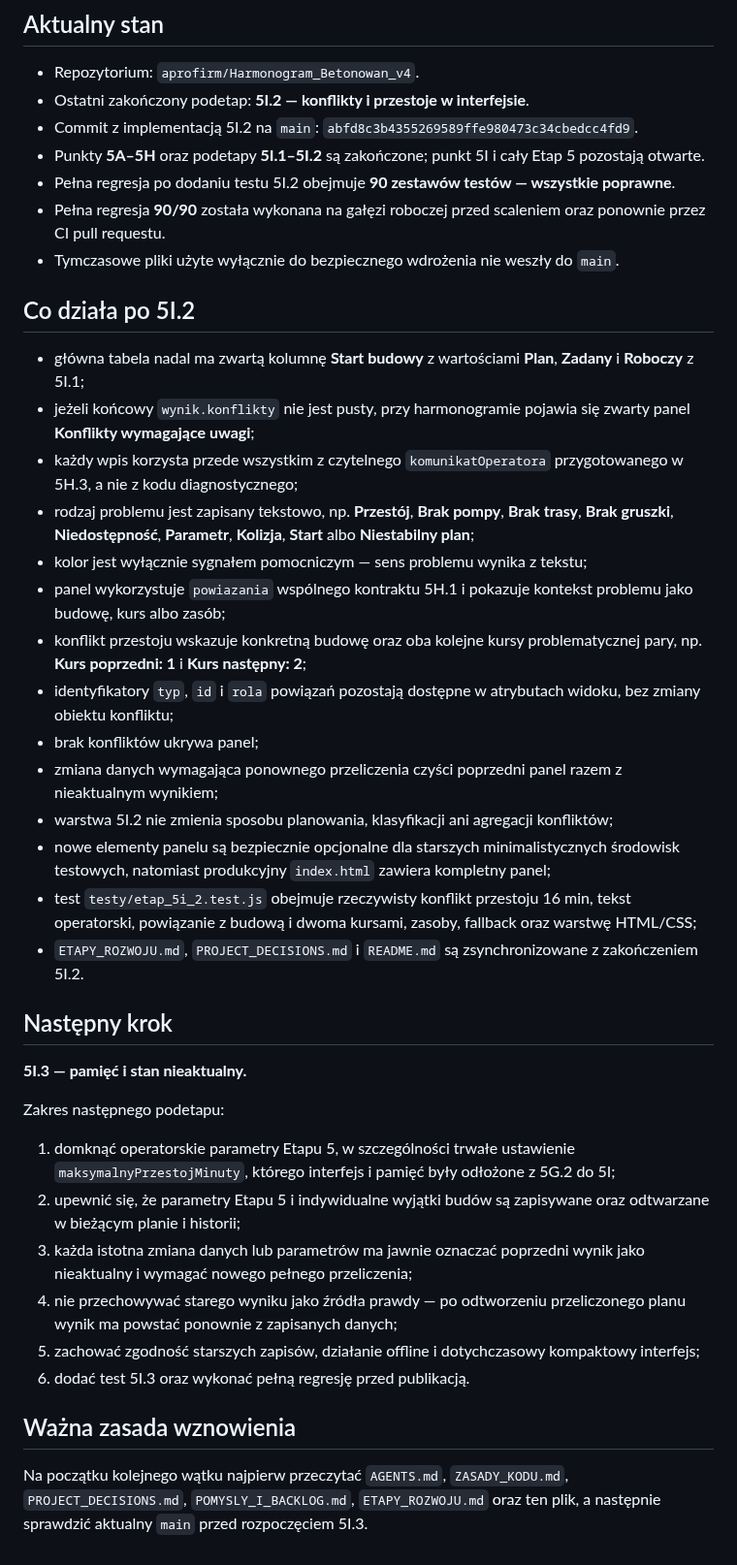
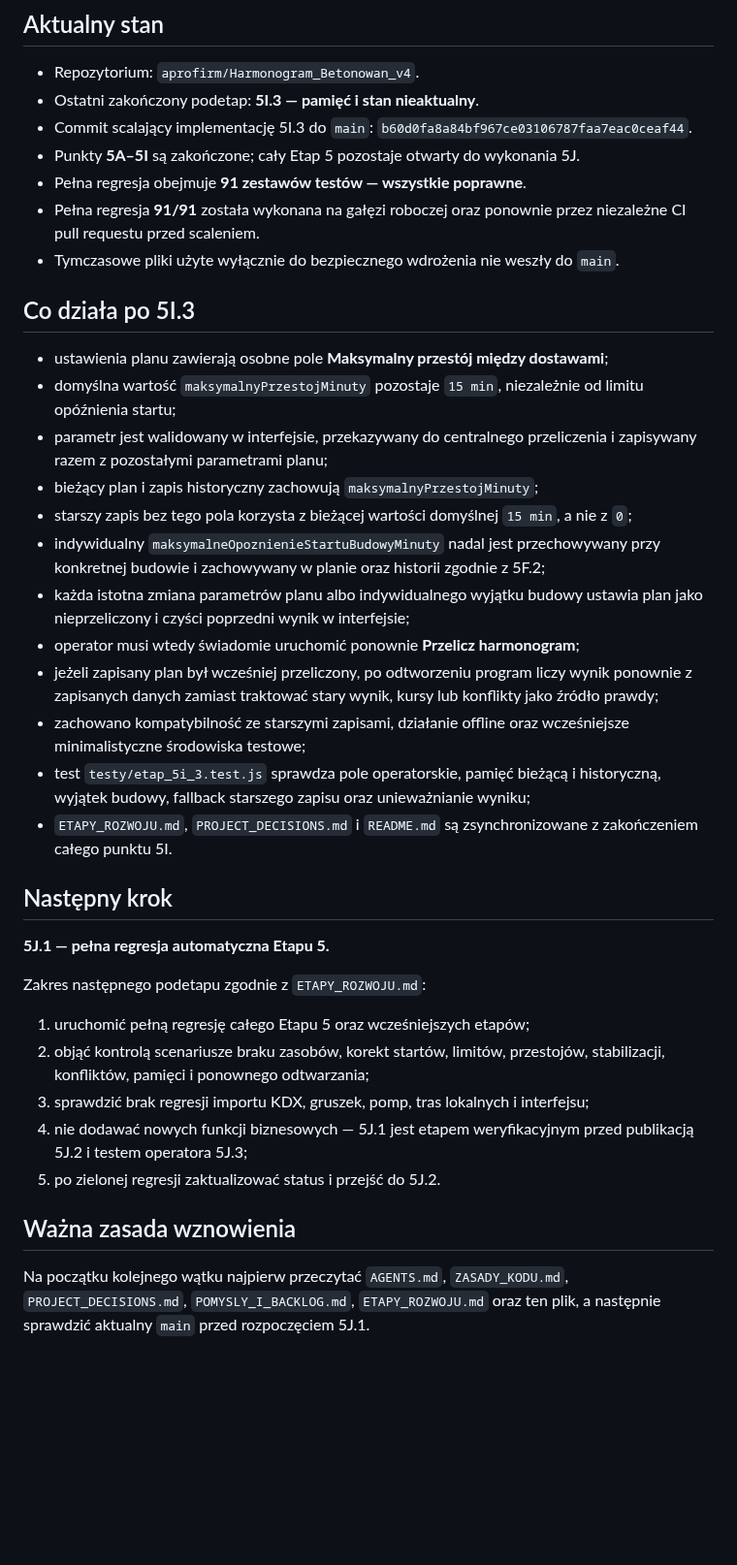
Before and after one commit to aprofirm/Harmonogram_Betonowan_v4, a Markdown page: STAN_PROJEKTU.md, the part around the change. Shown at 97% size. Rendered like a GitHub page; blank space fills up the shorter version.

Commit message:
docs: zapisz punkt wznowienia po 5I.3

```diff
--- a/STAN_PROJEKTU.md
+++ b/STAN_PROJEKTU.md
@@ -7,43 +7,40 @@ Ten plik jest krótkim punktem wejścia do wznowienia pracy po przerwie. Pełne
 ## Aktualny stan
 
 - Repozytorium: `aprofirm/Harmonogram_Betonowan_v4`.
-- Ostatni zakończony podetap: **5I.2 — konflikty i przestoje w interfejsie**.
-- Commit z implementacją 5I.2 na `main`: `abfd8c3b4355269589ffe980473c34cbedcc4fd9`.
-- Punkty **5A–5H** oraz podetapy **5I.1–5I.2** są zakończone; punkt 5I i cały Etap 5 pozostają otwarte.
-- Pełna regresja po dodaniu testu 5I.2 obejmuje **90 zestawów testów — wszystkie poprawne**.
-- Pełna regresja **90/90** została wykonana na gałęzi roboczej przed scaleniem oraz ponownie przez CI pull requestu.
+- Ostatni zakończony podetap: **5I.3 — pamięć i stan nieaktualny**.
+- Commit scalający implementację 5I.3 do `main`: `b60d0fa8a84bf967ce03106787faa7eac0ceaf44`.
+- Punkty **5A–5I** są zakończone; cały Etap 5 pozostaje otwarty do wykonania 5J.
+- Pełna regresja obejmuje **91 zestawów testów — wszystkie poprawne**.
+- Pełna regresja **91/91** została wykonana na gałęzi roboczej oraz ponownie przez niezależne CI pull requestu przed scaleniem.
 - Tymczasowe pliki użyte wyłącznie do bezpiecznego wdrożenia nie weszły do `main`.
 
-## Co działa po 5I.2
+## Co działa po 5I.3
 
-- główna tabela nadal ma zwartą kolumnę **Start budowy** z wartościami **Plan**, **Zadany** i **Roboczy** z 5I.1;
-- jeżeli końcowy `wynik.konflikty` nie jest pusty, przy harmonogramie pojawia się zwarty panel **Konflikty wymagające uwagi**;
-- każdy wpis korzysta przede wszystkim z czytelnego `komunikatOperatora` przygotowanego w 5H.3, a nie z kodu diagnostycznego;
-- rodzaj problemu jest zapisany tekstowo, np. **Przestój**, **Brak pompy**, **Brak trasy**, **Brak gruszki**, **Niedostępność**, **Parametr**, **Kolizja**, **Start** albo **Niestabilny plan**;
-- kolor jest wyłącznie sygnałem pomocniczym — sens problemu wynika z tekstu;
-- panel wykorzystuje `powiazania` wspólnego kontraktu 5H.1 i pokazuje kontekst problemu jako budowę, kurs albo zasób;
-- konflikt przestoju wskazuje konkretną budowę oraz oba kolejne kursy problematycznej pary, np. **Kurs poprzedni: 1** i **Kurs następny: 2**;
-- identyfikatory `typ`, `id` i `rola` powiązań pozostają dostępne w atrybutach widoku, bez zmiany obiektu konfliktu;
-- brak konfliktów ukrywa panel;
-- zmiana danych wymagająca ponownego przeliczenia czyści poprzedni panel razem z nieaktualnym wynikiem;
-- warstwa 5I.2 nie zmienia sposobu planowania, klasyfikacji ani agregacji konfliktów;
-- nowe elementy panelu są bezpiecznie opcjonalne dla starszych minimalistycznych środowisk testowych, natomiast produkcyjny `index.html` zawiera kompletny panel;
-- test `testy/etap_5i_2.test.js` obejmuje rzeczywisty konflikt przestoju 16 min, tekst operatorski, powiązanie z budową i dwoma kursami, zasoby, fallback oraz warstwę HTML/CSS;
-- `ETAPY_ROZWOJU.md`, `PROJECT_DECISIONS.md` i `README.md` są zsynchronizowane z zakończeniem 5I.2.
+- ustawienia planu zawierają osobne pole **Maksymalny przestój między dostawami**;
+- domyślna wartość `maksymalnyPrzestojMinuty` pozostaje `15 min`, niezależnie od limitu opóźnienia startu;
+- parametr jest walidowany w interfejsie, przekazywany do centralnego przeliczenia i zapisywany razem z pozostałymi parametrami planu;
+- bieżący plan i zapis historyczny zachowują `maksymalnyPrzestojMinuty`;
+- starszy zapis bez tego pola korzysta z bieżącej wartości domyślnej `15 min`, a nie z `0`;
+- indywidualny `maksymalneOpoznienieStartuBudowyMinuty` nadal jest przechowywany przy konkretnej budowie i zachowywany w planie oraz historii zgodnie z 5F.2;
+- każda istotna zmiana parametrów planu albo indywidualnego wyjątku budowy ustawia plan jako nieprzeliczony i czyści poprzedni wynik w interfejsie;
+- operator musi wtedy świadomie uruchomić ponownie **Przelicz harmonogram**;
+- jeżeli zapisany plan był wcześniej przeliczony, po odtworzeniu program liczy wynik ponownie z zapisanych danych zamiast traktować stary wynik, kursy lub konflikty jako źródło prawdy;
+- zachowano kompatybilność ze starszymi zapisami, działanie offline oraz wcześniejsze minimalistyczne środowiska testowe;
+- test `testy/etap_5i_3.test.js` sprawdza pole operatorskie, pamięć bieżącą i historyczną, wyjątek budowy, fallback starszego zapisu oraz unieważnianie wyniku;
+- `ETAPY_ROZWOJU.md`, `PROJECT_DECISIONS.md` i `README.md` są zsynchronizowane z zakończeniem całego punktu 5I.
 
 ## Następny krok
 
-**5I.3 — pamięć i stan nieaktualny.**
+**5J.1 — pełna regresja automatyczna Etapu 5.**
 
-Zakres następnego podetapu:
+Zakres następnego podetapu zgodnie z `ETAPY_ROZWOJU.md`:
 
-1. domknąć operatorskie parametry Etapu 5, w szczególności trwałe ustawienie `maksymalnyPrzestojMinuty`, którego interfejs i pamięć były odłożone z 5G.2 do 5I;
-2. upewnić się, że parametry Etapu 5 i indywidualne wyjątki budów są zapisywane oraz odtwarzane w bieżącym planie i historii;
-3. każda istotna zmiana danych lub parametrów ma jawnie oznaczać poprzedni wynik jako nieaktualny i wymagać nowego pełnego przeliczenia;
-4. nie przechowywać starego wyniku jako źródła prawdy — po odtworzeniu przeliczonego planu wynik ma powstać ponownie z zapisanych danych;
-5. zachować zgodność starszych zapisów, działanie offline i dotychczasowy kompaktowy interfejs;
-6. dodać test 5I.3 oraz wykonać pełną regresję przed publikacją.
+1. uruchomić pełną regresję całego Etapu 5 oraz wcześniejszych etapów;
+2. objąć kontrolą scenariusze braku zasobów, korekt startów, limitów, przestojów, stabilizacji, konfliktów, pamięci i ponownego odtwarzania;
+3. sprawdzić brak regresji importu KDX, gruszek, pomp, tras lokalnych i interfejsu;
+4. nie dodawać nowych funkcji biznesowych — 5J.1 jest etapem weryfikacyjnym przed publikacją 5J.2 i testem operatora 5J.3;
+5. po zielonej regresji zaktualizować status i przejść do 5J.2.
 
 ## Ważna zasada wznowienia
 
-Na początku kolejnego wątku najpierw przeczytać `AGENTS.md`, `ZASADY_KODU.md`, `PROJECT_DECISIONS.md`, `POMYSLY_I_BACKLOG.md`, `ETAPY_ROZWOJU.md` oraz ten plik, a następnie sprawdzić aktualny `main` przed rozpoczęciem 5I.3.
+Na początku kolejnego wątku najpierw przeczytać `AGENTS.md`, `ZASADY_KODU.md`, `PROJECT_DECISIONS.md`, `POMYSLY_I_BACKLOG.md`, `ETAPY_ROZWOJU.md` oraz ten plik, a następnie sprawdzić aktualny `main` przed rozpoczęciem 5J.1.
```
